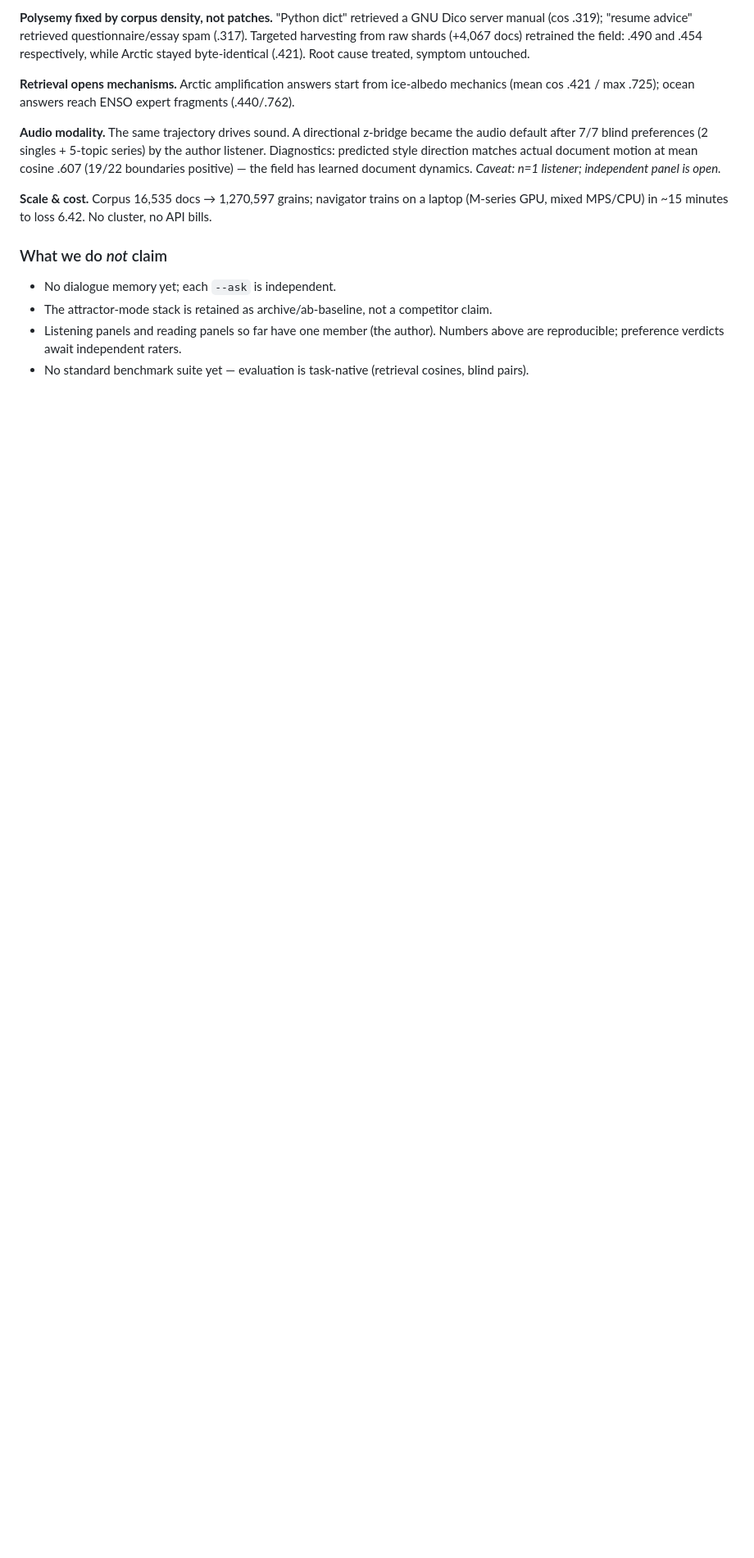
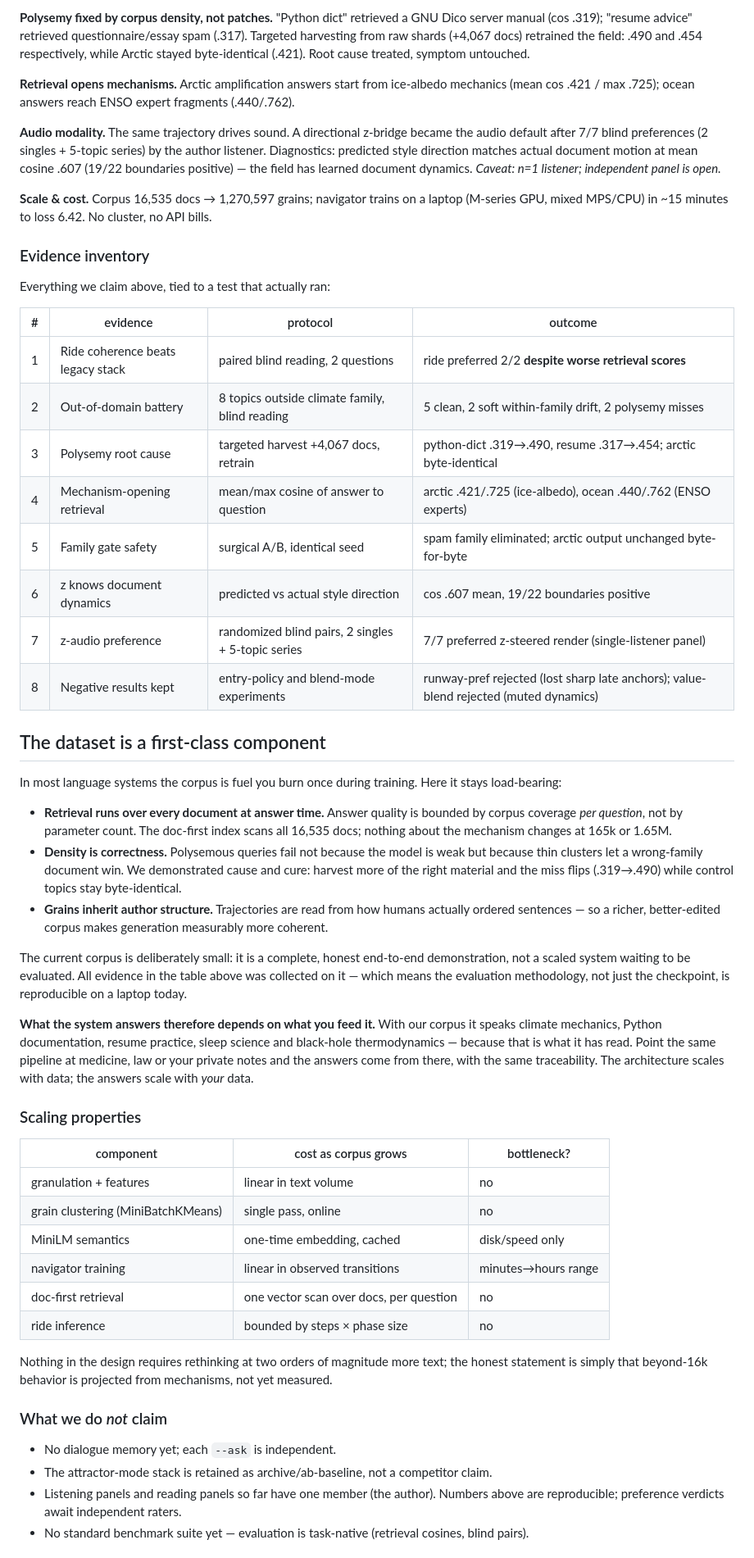
Before and after one commit to 0penAGI/0glm, a Markdown page: README.md, the part around one of its changes. Shown at 82% size. GitHub-like rendering; blank space fills up the shorter version.

Commit message:
README: evidence inventory, dataset-as-first-class-component, scaling table, all open questions dispositioned

```diff
--- a/README.md
+++ b/README.md
@@ -104,6 +104,59 @@ independent panel is open.*
 **Scale & cost.** Corpus 16,535 docs → 1,270,597 grains; navigator trains on a laptop
 (M-series GPU, mixed MPS/CPU) in ~15 minutes to loss 6.42. No cluster, no API bills.
 
+### Evidence inventory
+
+Everything we claim above, tied to a test that actually ran:
+
+| # | evidence | protocol | outcome |
+|---|---|---|---|
+| 1 | Ride coherence beats legacy stack | paired blind reading, 2 questions | ride preferred 2/2 **despite worse retrieval scores** |
+| 2 | Out-of-domain battery | 8 topics outside climate family, blind reading | 5 clean, 2 soft within-family drift, 2 polysemy misses |
+| 3 | Polysemy root cause | targeted harvest +4,067 docs, retrain | python-dict .319→.490, resume .317→.454; arctic byte-identical |
+| 4 | Mechanism-opening retrieval | mean/max cosine of answer to question | arctic .421/.725 (ice-albedo), ocean .440/.762 (ENSO experts) |
+| 5 | Family gate safety | surgical A/B, identical seed | spam family eliminated; arctic output unchanged byte-for-byte |
+| 6 | z knows document dynamics | predicted vs actual style direction | cos .607 mean, 19/22 boundaries positive |
+| 7 | z-audio preference | randomized blind pairs, 2 singles + 5-topic series | 7/7 preferred z-steered render (single-listener panel) |
+| 8 | Negative results kept | entry-policy and blend-mode experiments | runway-pref rejected (lost sharp late anchors); value-blend rejected (muted dynamics) |
+
+## The dataset is a first-class component
+
+In most language systems the corpus is fuel you burn once during training. Here it stays load-bearing:
+
+- **Retrieval runs over every document at answer time.** Answer quality is bounded by corpus
+  coverage *per question*, not by parameter count. The doc-first index scans all 16,535 docs;
+  nothing about the mechanism changes at 165k or 1.65M.
+- **Density is correctness.** Polysemous queries fail not because the model is weak but because
+  thin clusters let a wrong-family document win. We demonstrated cause and cure: harvest more
+  of the right material and the miss flips (.319→.490) while control topics stay byte-identical.
+- **Grains inherit author structure.** Trajectories are read from how humans actually ordered
+  sentences — so a richer, better-edited corpus makes generation measurably more coherent.
+
+The current corpus is deliberately small: it is a complete, honest end-to-end demonstration,
+not a scaled system waiting to be evaluated. All evidence in the table above was collected on
+it — which means the evaluation methodology, not just the checkpoint, is reproducible on a
+laptop today.
+
+**What the system answers therefore depends on what you feed it.** With our corpus it speaks
+climate mechanics, Python documentation, resume practice, sleep science and black-hole
+thermodynamics — because that is what it has read. Point the same pipeline at medicine, law or
+your private notes and the answers come from there, with the same traceability. The
+architecture scales with data; the answers scale with *your* data.
+
+### Scaling properties
+
+| component | cost as corpus grows | bottleneck? |
+|---|---|---|
+| granulation + features | linear in text volume | no |
+| grain clustering (MiniBatchKMeans) | single pass, online | no |
+| MiniLM semantics | one-time embedding, cached | disk/speed only |
+| navigator training | linear in observed transitions | minutes→hours range |
+| doc-first retrieval | one vector scan over docs, per question | no |
+| ride inference | bounded by steps × phase size | no |
+
+Nothing in the design requires rethinking at two orders of magnitude more text; the honest
+statement is simply that beyond-16k behavior is projected from mechanisms, not yet measured.
+
 ### What we do *not* claim
 
 - No dialogue memory yet; each `--ask` is independent.
```
Also changed, not shown: other parts of README.md (+25 -2 lines).
